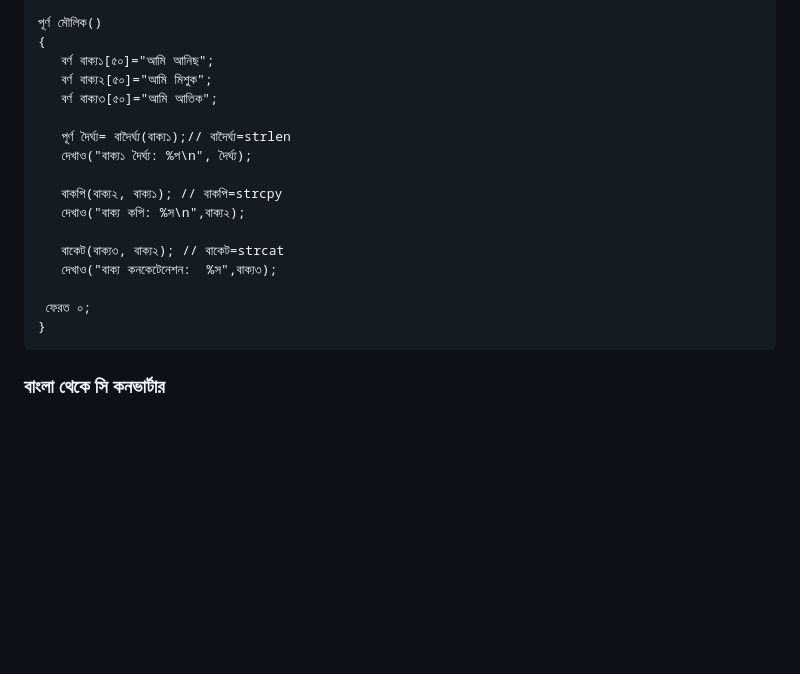
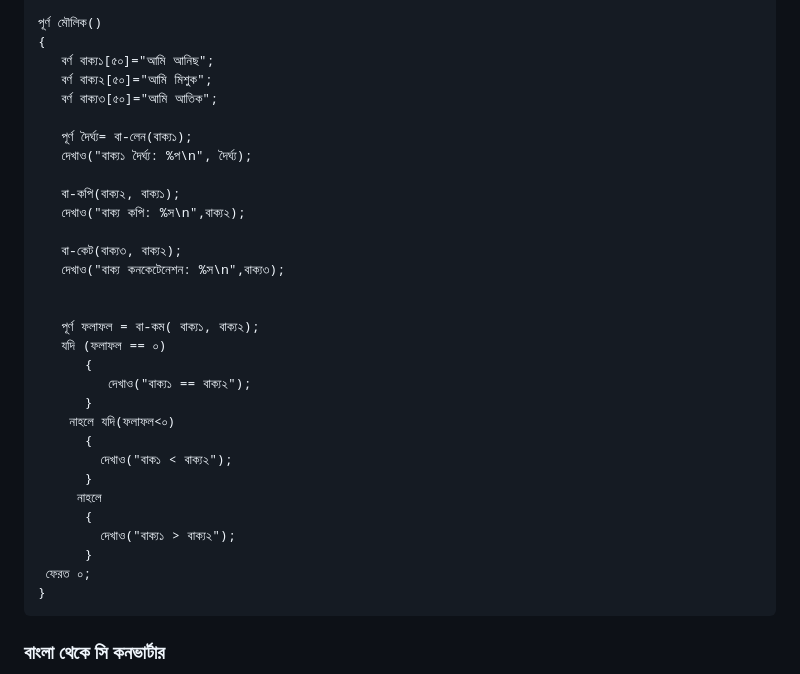
Before and after one commit to anisurrahmanlikhon/Bangla-C-Language, a Markdown page: index.md, the part around the change. Drawn GitHub-style; blank space fills up the shorter version.

````diff
--- a/index.md
+++ b/index.md
@@ -272,15 +272,29 @@ Library Function
    বর্ণ বাক্য২[৫০]="আমি মিশুক";
    বর্ণ বাক্য৩[৫০]="আমি আতিক";
 
-   পূর্ণ দৈর্ঘ্য= বাদৈর্ঘ্য(বাক্য১);// বাদৈর্ঘ্য=strlen
+   পূর্ণ দৈর্ঘ্য= বা-লেন(বাক্য১);
    দেখাও("বাক্য১ দৈর্ঘ্য: %প\n", দৈর্ঘ্য);
 
-   বাকপি(বাক্য২, বাক্য১); // বাকপি=strcpy
+   বা-কপি(বাক্য২, বাক্য১);
    দেখাও("বাক্য কপি: %স\n",বাক্য২);
 
-   বাকেট(বাক্য৩, বাক্য২); // বাকেট=strcat
-   দেখাও("বাক্য কনকেটেনেশন:  %স",বাক্য৩);
+   বা-কেট(বাক্য৩, বাক্য২);
+   দেখাও("বাক্য কনকেটেনেশন: %স\n",বাক্য৩);
 
+
+   পূর্ণ ফলাফল = বা-কম( বাক্য১, বাক্য২);
+   যদি (ফলাফল == ০)
+      {
+         দেখাও("বাক্য১ == বাক্য২");
+      }
+    নাহলে যদি(ফলাফল<০)
+      {
+        দেখাও("বাক১ < বাক্য২");
+      }
+     নাহলে
+      {
+        দেখাও("বাক্য১ > বাক্য২");
+      }
  ফেরত ০;
 }
 ```
````
